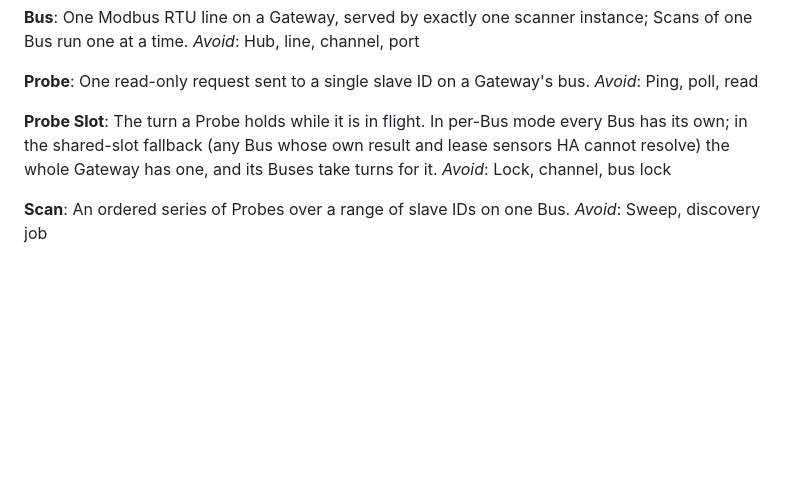
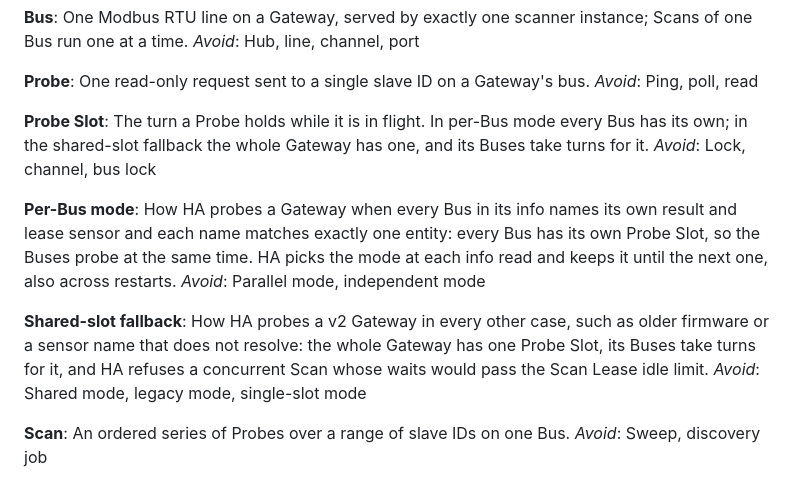
Before and after one commit to WOOWTECH/Woow_ha_esphome_modbus_scanner, a Markdown page: GLOSSARY.md, the part around the change. GitHub-like rendering; blank space fills up the shorter version.

Commit message:
Issue #18: Define Per-Bus mode and Shared-slot fallback in the glossary
Co-Authored-By: Claude Opus 5.5 <noreply@anthropic.com>

```diff
--- a/GLOSSARY.md
+++ b/GLOSSARY.md
@@ -29,8 +29,16 @@ One read-only request sent to a single slave ID on a Gateway's bus.
 _Avoid_: Ping, poll, read
 
 **Probe Slot**:
-The turn a Probe holds while it is in flight. In per-Bus mode every Bus has its own; in the shared-slot fallback (any Bus whose own result and lease sensors HA cannot resolve) the whole Gateway has one, and its Buses take turns for it.
+The turn a Probe holds while it is in flight. In per-Bus mode every Bus has its own; in the shared-slot fallback the whole Gateway has one, and its Buses take turns for it.
 _Avoid_: Lock, channel, bus lock
+
+**Per-Bus mode**:
+How HA probes a Gateway when every Bus in its info names its own result and lease sensor and each name matches exactly one entity: every Bus has its own Probe Slot, so the Buses probe at the same time. HA picks the mode at each info read and keeps it until the next one, also across restarts.
+_Avoid_: Parallel mode, independent mode
+
+**Shared-slot fallback**:
+How HA probes a v2 Gateway in every other case, such as older firmware or a sensor name that does not resolve: the whole Gateway has one Probe Slot, its Buses take turns for it, and HA refuses a concurrent Scan whose waits would pass the Scan Lease idle limit.
+_Avoid_: Shared mode, legacy mode, single-slot mode
 
 **Scan**:
 An ordered series of Probes over a range of slave IDs on one Bus.
```
